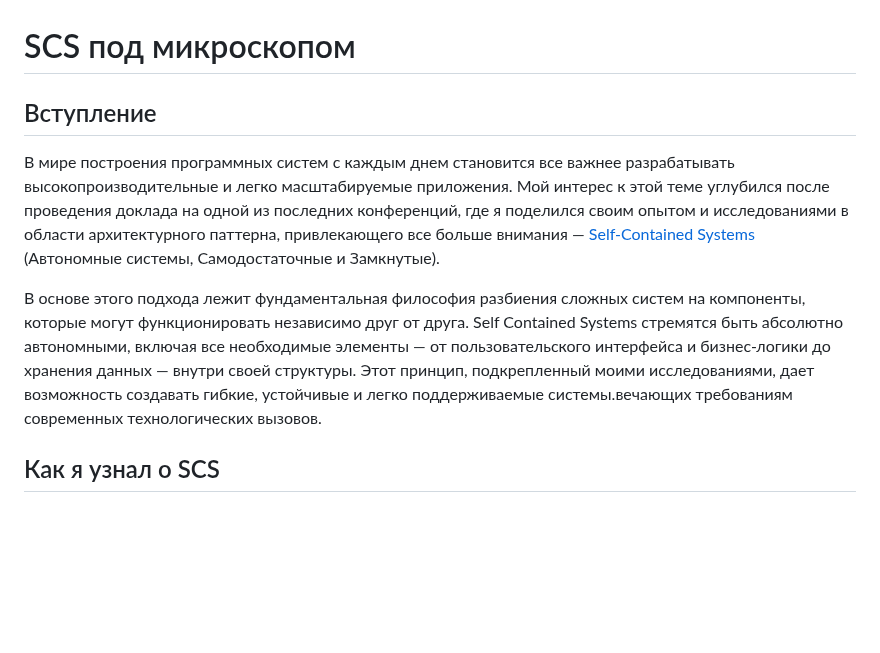
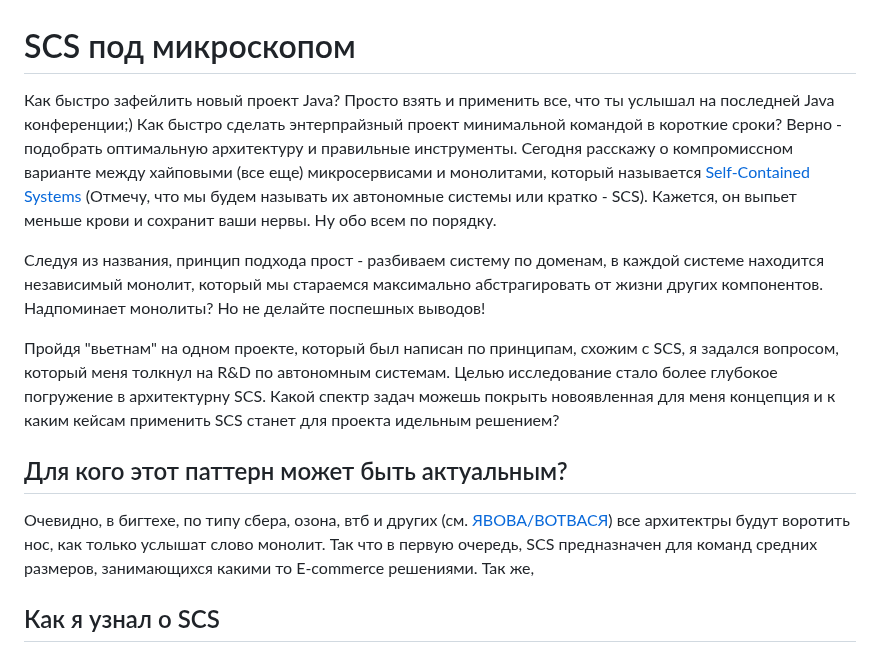
Before and after one commit to KartnDev/FoodDeliveryJmix, a Markdown page: FoodDelivery-all/README.md, the part around the change. GitHub-like rendering; blank space fills up the shorter version.

Commit message:
Refactor docs

```diff
--- a/FoodDelivery-all/README.md
+++ b/FoodDelivery-all/README.md
@@ -1,13 +1,22 @@
 # SCS под микроскопом
 
-## Вступление
-В мире построения программных систем с каждым днем становится все важнее разрабатывать высокопроизводительные и легко масштабируемые приложения.
-Мой интерес к этой теме углубился после проведения доклада на одной из последних конференций, где я поделился своим опытом и исследованиями в области архитектурного паттерна,
-привлекающего все больше внимания — [Self-Contained Systems](https://scs-architecture.org/) (Автономные системы, Самодостаточные и Замкнутые).
+Как быстро зафейлить новый проект Java? Просто взять и применить все, что ты услышал на последней Java конференции;)
+Как быстро сделать энтерпрайзный проект минимальной командой в короткие сроки? Верно - подобрать оптимальную архитектуру и правильные инструменты.
+Сегодня расскажу о компромиссном варианте между хайповыми (все еще) микросервисами и монолитами, который называется [Self-Contained Systems](https://scs-architecture.org/)
+(Отмечу, что мы будем называть их автономные системы или кратко - SCS).
+Кажется, он выпьет меньше крови и сохранит ваши нервы. Ну обо всем по порядку.
 
-В основе этого подхода лежит фундаментальная философия разбиения сложных систем на компоненты, которые могут функционировать независимо друг от друга.
-Self Contained Systems стремятся быть абсолютно автономными, включая все необходимые элементы — от пользовательского интерфейса и бизнес-логики до хранения данных — внутри своей структуры.
-Этот принцип, подкрепленный моими исследованиями, дает возможность создавать гибкие, устойчивые и легко поддерживаемые системы.вечающих требованиям современных технологических вызовов.
+Следуя из названия, принцип подхода прост - разбиваем систему по доменам, в каждой системе находится независимый монолит,
+который мы стараемся максимально абстрагировать от жизни других компонентов. Надпоминает монолиты? Но не делайте поспешных выводов!
+
+Пройдя "вьетнам" на одном проекте, который был написан по принципам, схожим с SCS, я задался вопросом, который меня толкнул на R&D
+по автономным системам. Целью исследование стало более глубокое погружение в архитектурну SCS. Какой спектр задач
+можешь покрыть новоявленная для меня концепция и к каким кейсам применить SCS станет для проекта идельным решением?
+
+## Для кого этот паттерн может быть актуальным?
+Очевидно, в бигтехе, по типу сбера, озона, втб и других (см. [ЯВОВА/ВОТВАСЯ](https://habr.com/ru/articles/586426/))
+все архитектры будут воротить нос, как только услышат слово монолит. Так что в первую очередь, SCS предназначен для команд
+средних размеров, занимающихся какими то E-commerce решениями. Так же,
 
 ## Как я узнал о SCS
 Не так давно я услышал от коллег об одном интересном архитектурном подходе, таком как Self-Contained Systems. Если перейти на [сайт](https://scs-architecture.org/),
```
Also changed, not shown: FoodDelivery-all/README_20.md (added, +6 -0 lines).
